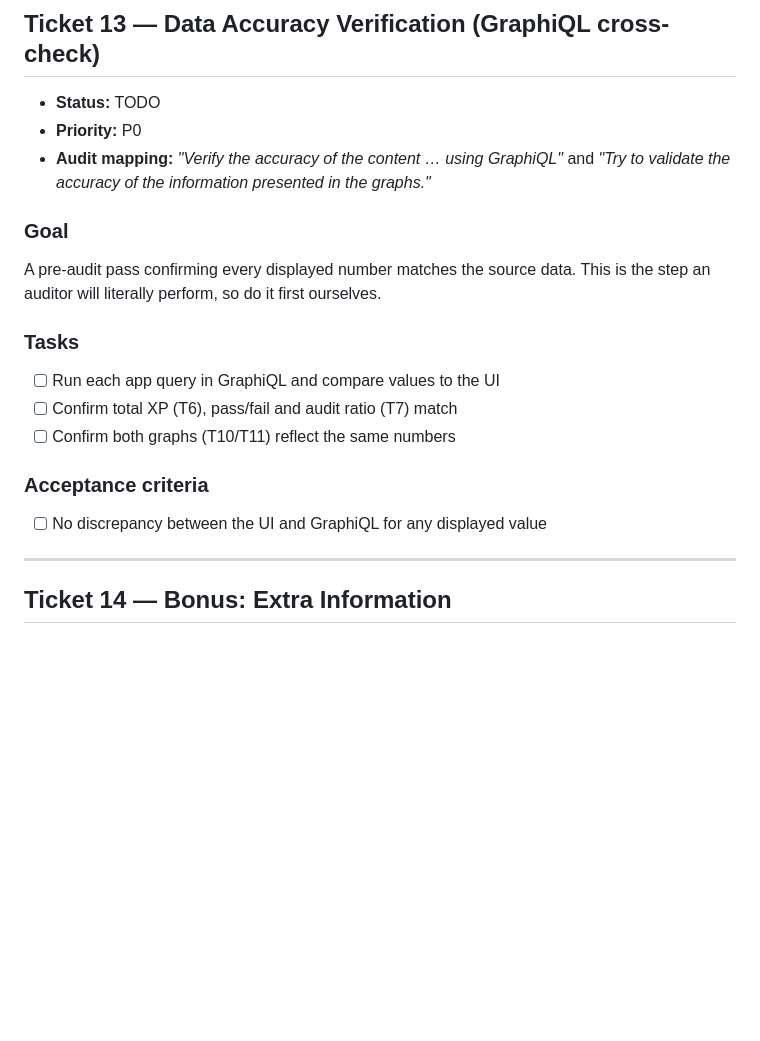
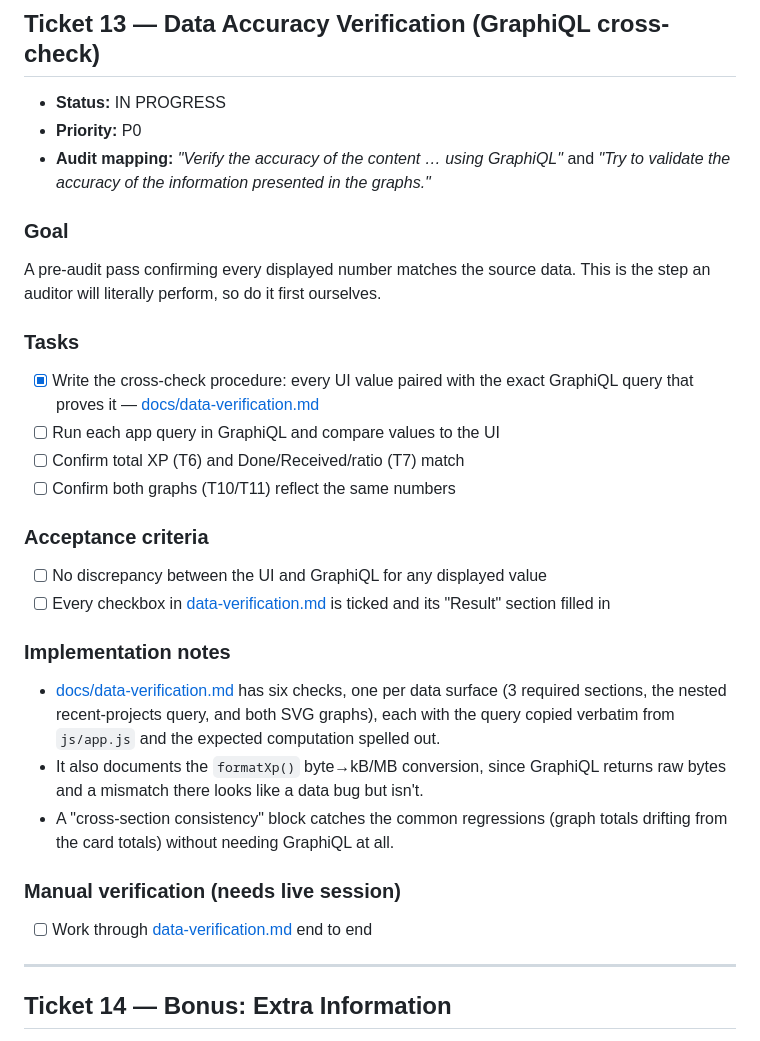
Before and after one commit to chrisbaikas/graphql-profile, a Markdown page: docs/ticket-tracker.md, the part around the change. Rendered like a GitHub page; blank space fills up the shorter version.

```diff
--- a/docs/ticket-tracker.md
+++ b/docs/ticket-tracker.md
@@ -483,7 +483,7 @@ Publish the site so the auditor can open it at a public URL.
 
 ## Ticket 13 — Data Accuracy Verification (GraphiQL cross-check)
 
-- **Status:** TODO
+- **Status:** IN PROGRESS
 - **Priority:** P0
 - **Audit mapping:**
   *"Verify the accuracy of the content … using GraphiQL"* and
@@ -494,12 +494,29 @@ A pre-audit pass confirming every displayed number matches the source data.
 This is the step an auditor will literally perform, so do it first ourselves.
 
 ### Tasks
+- [x] Write the cross-check procedure: every UI value paired with the exact
+      GraphiQL query that proves it — [docs/data-verification.md](./data-verification.md)
 - [ ] Run each app query in GraphiQL and compare values to the UI
-- [ ] Confirm total XP (T6), pass/fail and audit ratio (T7) match
+- [ ] Confirm total XP (T6) and Done/Received/ratio (T7) match
 - [ ] Confirm both graphs (T10/T11) reflect the same numbers
 
 ### Acceptance criteria
 - [ ] No discrepancy between the UI and GraphiQL for any displayed value
+- [ ] Every checkbox in [data-verification.md](./data-verification.md) is ticked
+      and its "Result" section filled in
+
+### Implementation notes
+- [docs/data-verification.md](./data-verification.md) has six checks, one per
+  data surface (3 required sections, the nested recent-projects query, and both
+  SVG graphs), each with the query copied verbatim from `js/app.js` and the
+  expected computation spelled out.
+- It also documents the `formatXp()` byte→kB/MB conversion, since GraphiQL
+  returns raw bytes and a mismatch there looks like a data bug but isn't.
+- A "cross-section consistency" block catches the common regressions (graph
+  totals drifting from the card totals) without needing GraphiQL at all.
+
+### Manual verification (needs live session)
+- [ ] Work through [data-verification.md](./data-verification.md) end to end
 
 ---
 
```
Also changed, not shown: AGENTS.md (+3 -0 lines), docs/data-verification.md (added, +167 -0 lines).
